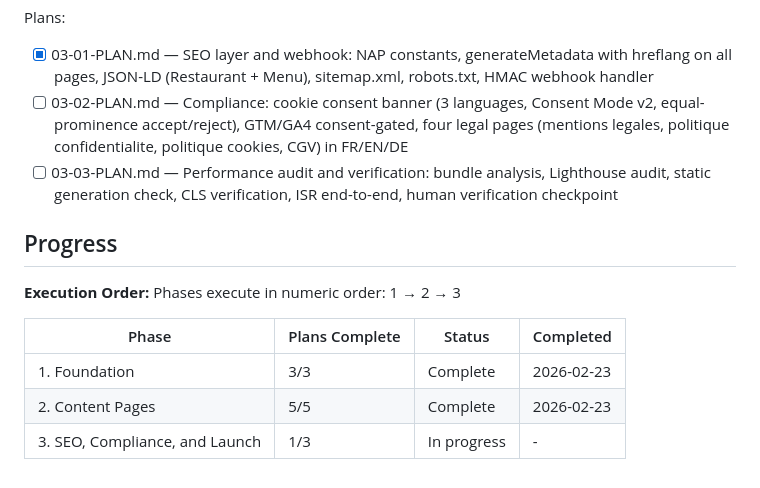
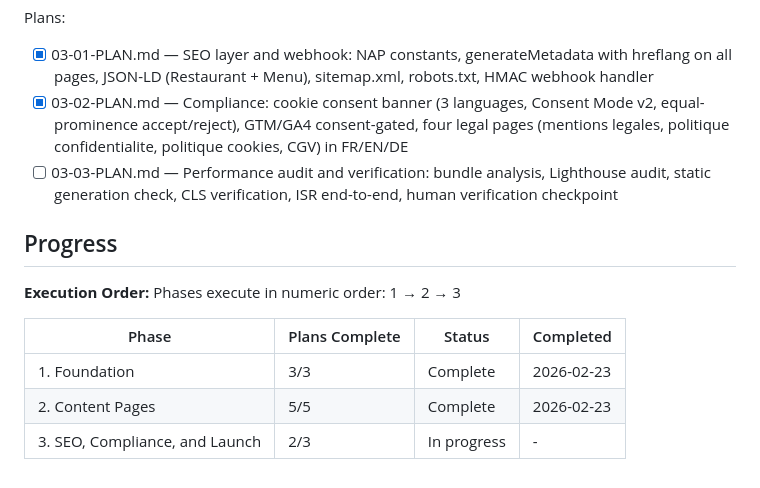
Before and after one commit to umairamenchef/umai-ramen-site, a Markdown page: .planning/ROADMAP.md, the part around the change. Drawn GitHub-style.

```diff
--- a/.planning/ROADMAP.md
+++ b/.planning/ROADMAP.md
@@ -68,7 +68,7 @@ Plans:
 
 Plans:
 - [x] 03-01-PLAN.md — SEO layer and webhook: NAP constants, generateMetadata with hreflang on all pages, JSON-LD (Restaurant + Menu), sitemap.xml, robots.txt, HMAC webhook handler
-- [ ] 03-02-PLAN.md — Compliance: cookie consent banner (3 languages, Consent Mode v2, equal-prominence accept/reject), GTM/GA4 consent-gated, four legal pages (mentions legales, politique confidentialite, politique cookies, CGV) in FR/EN/DE
+- [x] 03-02-PLAN.md — Compliance: cookie consent banner (3 languages, Consent Mode v2, equal-prominence accept/reject), GTM/GA4 consent-gated, four legal pages (mentions legales, politique confidentialite, politique cookies, CGV) in FR/EN/DE
 - [ ] 03-03-PLAN.md — Performance audit and verification: bundle analysis, Lighthouse audit, static generation check, CLS verification, ISR end-to-end, human verification checkpoint
 
 ## Progress
@@ -80,4 +80,4 @@ Phases execute in numeric order: 1 → 2 → 3
 |-------|----------------|--------|-----------|
 | 1. Foundation | 3/3 | Complete   | 2026-02-23 |
 | 2. Content Pages | 5/5 | Complete    | 2026-02-23 |
-| 3. SEO, Compliance, and Launch | 1/3 | In progress | - |
+| 3. SEO, Compliance, and Launch | 2/3 | In progress | - |
```
Also changed, not shown: .planning/STATE.md (+7 -4 lines), 1 other file.
